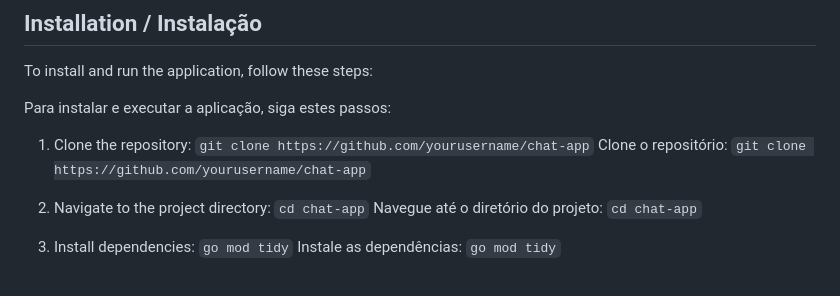
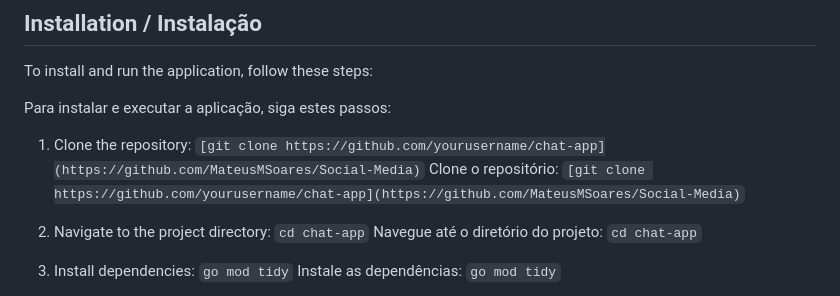
Before and after one commit to MateusMSoares/Social-Media, a Markdown page: README.md, the part around one of its changes. GitHub-like rendering.

```diff
--- a/README.md
+++ b/README.md
@@ -68,8 +69,8 @@ To install and run the application, follow these steps:
 
 Para instalar e executar a aplicação, siga estes passos:
 
-1. Clone the repository: `git clone https://github.com/yourusername/chat-app`
-   Clone o repositório: `git clone https://github.com/yourusername/chat-app`
+1. Clone the repository: `[git clone https://github.com/yourusername/chat-app](https://github.com/MateusMSoares/Social-Media)`
+   Clone o repositório: `[git clone https://github.com/yourusername/chat-app](https://github.com/MateusMSoares/Social-Media)`
 
 2. Navigate to the project directory: `cd chat-app`
    Navegue até o diretório do projeto: `cd chat-app`
```
Also changed, not shown: other parts of README.md (+2 -1 lines).
